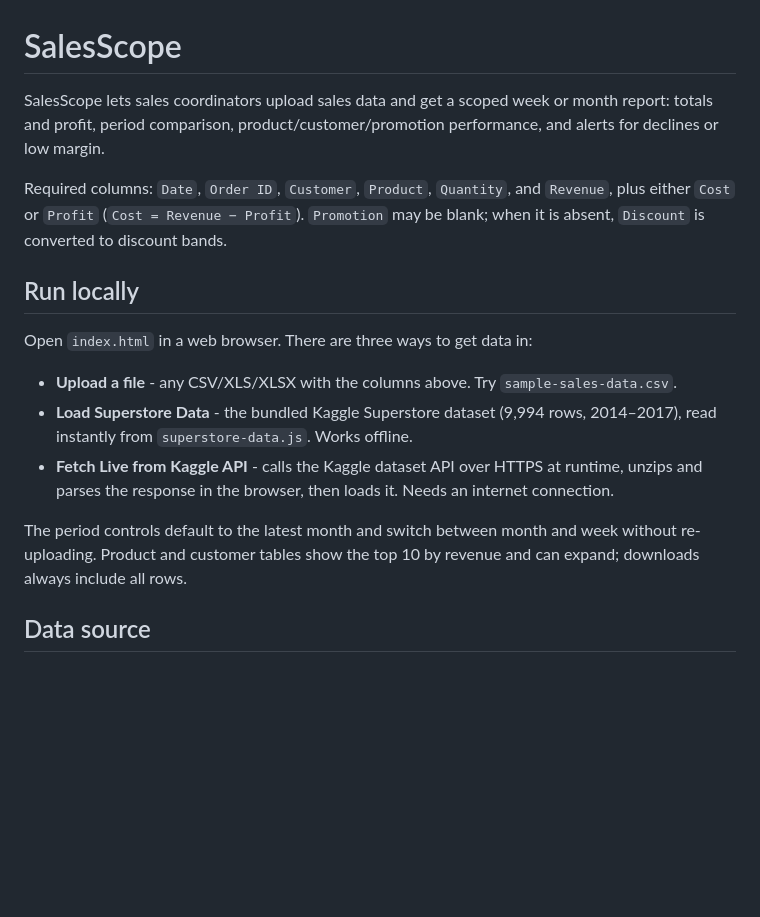
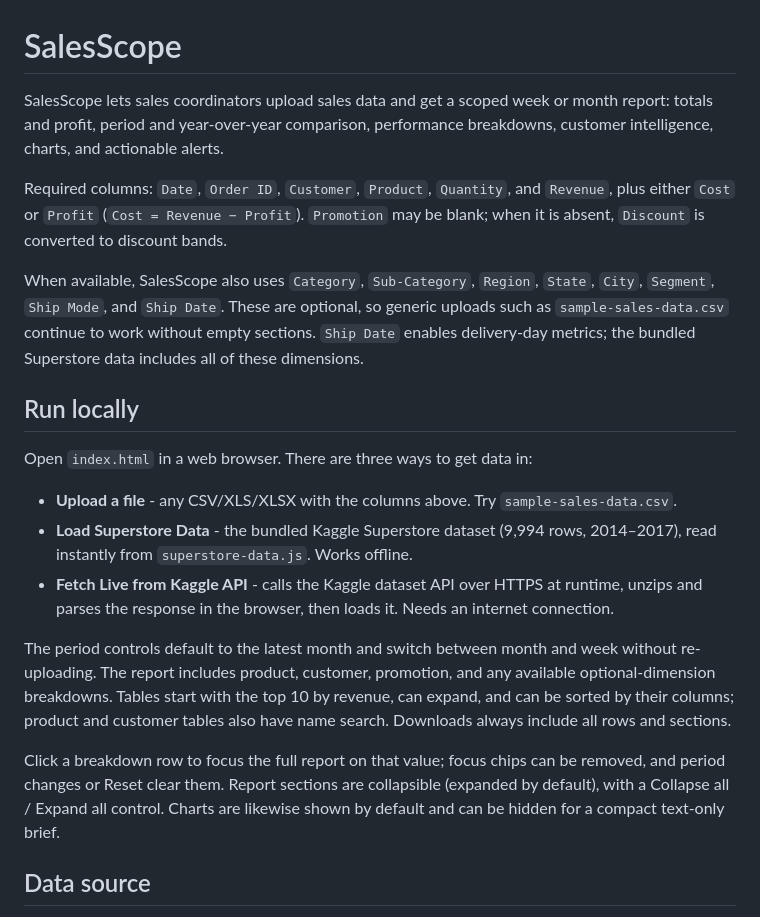
Before and after one commit to wiltobuild/SalesScope, a Markdown page: README.md, the part around one of its changes. Rendered like a GitHub page; blank space fills up the shorter version.

```diff
--- a/README.md
+++ b/README.md
@@ -1,8 +1,10 @@
 # SalesScope
 
-SalesScope lets sales coordinators upload sales data and get a scoped week or month report: totals and profit, period comparison, product/customer/promotion performance, and alerts for declines or low margin.
+SalesScope lets sales coordinators upload sales data and get a scoped week or month report: totals and profit, period and year-over-year comparison, performance breakdowns, customer intelligence, charts, and actionable alerts.
 
 Required columns: `Date`, `Order ID`, `Customer`, `Product`, `Quantity`, and `Revenue`, plus either `Cost` or `Profit` (`Cost = Revenue − Profit`). `Promotion` may be blank; when it is absent, `Discount` is converted to discount bands.
+
+When available, SalesScope also uses `Category`, `Sub-Category`, `Region`, `State`, `City`, `Segment`, `Ship Mode`, and `Ship Date`. These are optional, so generic uploads such as `sample-sales-data.csv` continue to work without empty sections. `Ship Date` enables delivery-day metrics; the bundled Superstore data includes all of these dimensions.
 
 ## Run locally
 
@@ -12,7 +14,9 @@ Open `index.html` in a web browser. There are three ways to get data in:
 - **Load Superstore Data** - the bundled Kaggle Superstore dataset (9,994 rows, 2014–2017), read instantly from `superstore-data.js`. Works offline.
 - **Fetch Live from Kaggle API** - calls the Kaggle dataset API over HTTPS at runtime, unzips and parses the response in the browser, then loads it. Needs an internet connection.
 
-The period controls default to the latest month and switch between month and week without re-uploading. Product and customer tables show the top 10 by revenue and can expand; downloads always include all rows.
+The period controls default to the latest month and switch between month and week without re-uploading. The report includes product, customer, promotion, and any available optional-dimension breakdowns. Tables start with the top 10 by revenue, can expand, and can be sorted by their columns; product and customer tables also have name search. Downloads always include all rows and sections.
+
+Click a breakdown row to focus the full report on that value; focus chips can be removed, and period changes or Reset clear them. Report sections are collapsible (expanded by default), with a Collapse all / Expand all control. Charts are likewise shown by default and can be hidden for a compact text-only brief.
 
 ## Data source
 
```
Also changed, not shown: other parts of README.md (+19 -1 lines).
